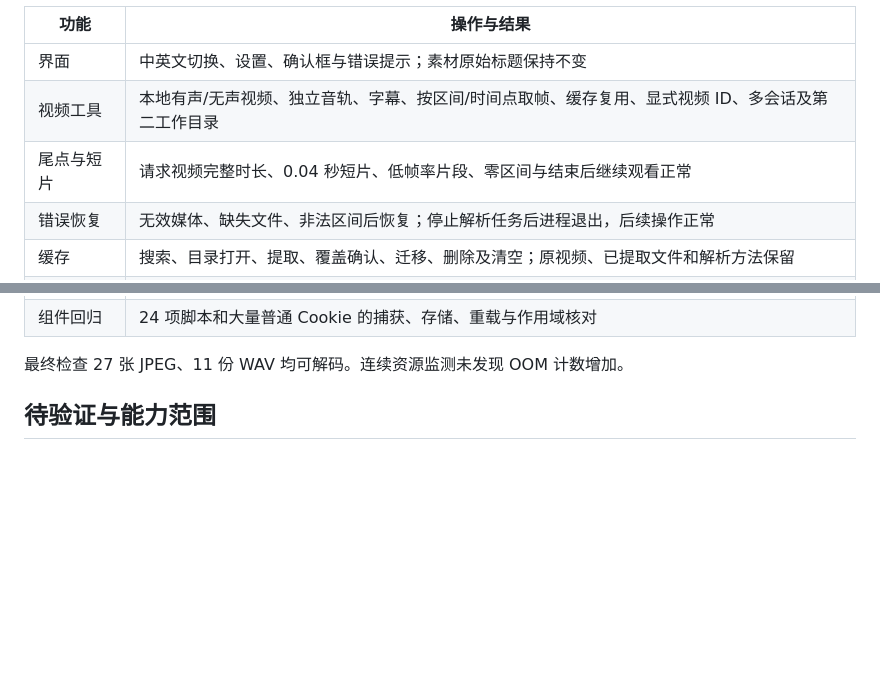
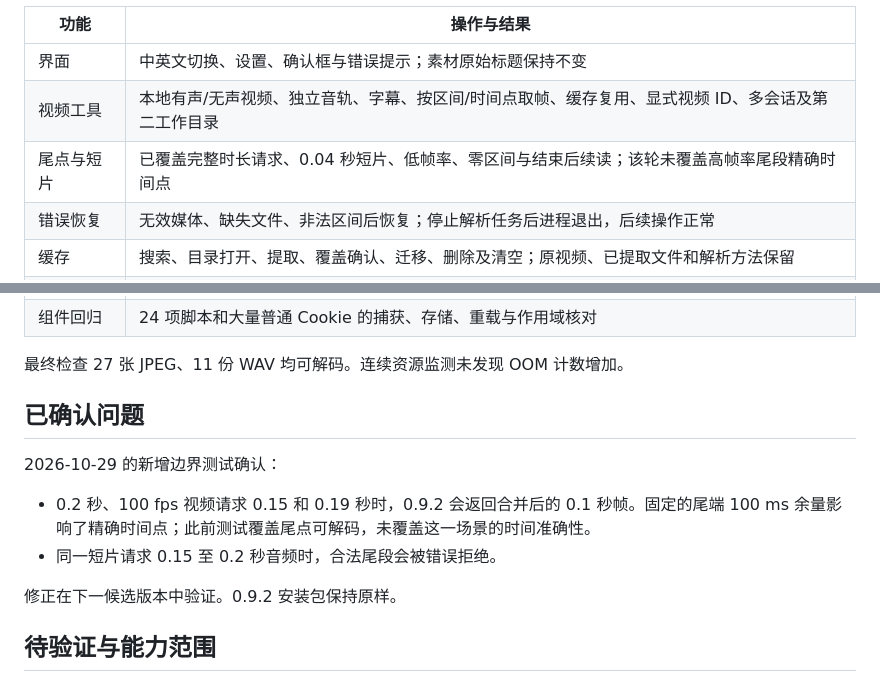
Before and after one commit to Tests4gptplay/dsh-video-vision, a Markdown page: docs/testing-0.9.2.md, 2 parts joined by grey strips. Rendered like a GitHub page; blank space fills up the shorter version.

Commit message:
Document confirmed high-frame-rate and audio endpoint issues in 0.9.2

```diff
--- a/docs/testing-0.9.2.md
+++ b/docs/testing-0.9.2.md
@@ -14,7 +14,7 @@
 |---|---|
 | 界面 | 中英文切换、设置、确认框与错误提示；素材原始标题保持不变 |
 | 视频工具 | 本地有声/无声视频、独立音轨、字幕、按区间/时间点取帧、缓存复用、显式视频 ID、多会话及第二工作目录 |
-| 尾点与短片 | 请求视频完整时长、0.04 秒短片、低帧率片段、零区间与结束后继续观看正常 |
+| 尾点与短片 | 已覆盖完整时长请求、0.04 秒短片、低帧率、零区间与结束后续读；该轮未覆盖高帧率尾段精确时间点 |
 | 错误恢复 | 无效媒体、缺失文件、非法区间后恢复；停止解析任务后进程退出，后续操作正常 |
 | 缓存 | 搜索、目录打开、提取、覆盖确认、迁移、删除及清空；原视频、已提取文件和解析方法保留 |
 | 登录态 | 插件按钮直接导入、刷新、两个来源切换、关闭浏览器后继续使用、关闭/开启授权、宿主重启恢复 |
@@ -24,6 +24,15 @@
 | 组件回归 | 24 项脚本和大量普通 Cookie 的捕获、存储、重载与作用域核对 |
 
 最终检查 27 张 JPEG、11 份 WAV 均可解码。连续资源监测未发现 OOM 计数增加。
+
+## 已确认问题
+
+2026-10-29 的新增边界测试确认：
+
+- 0.2 秒、100 fps 视频请求 0.15 和 0.19 秒时，0.9.2 会返回合并后的 0.1 秒帧。固定的尾端 100 ms 余量影响了精确时间点；此前测试覆盖尾点可解码，未覆盖这一场景的时间准确性。
+- 同一短片请求 0.15 至 0.2 秒音频时，合法尾段会被错误拒绝。
+
+修正在下一候选版本中验证。0.9.2 安装包保持原样。
 
 ## 待验证与能力范围
 
```
